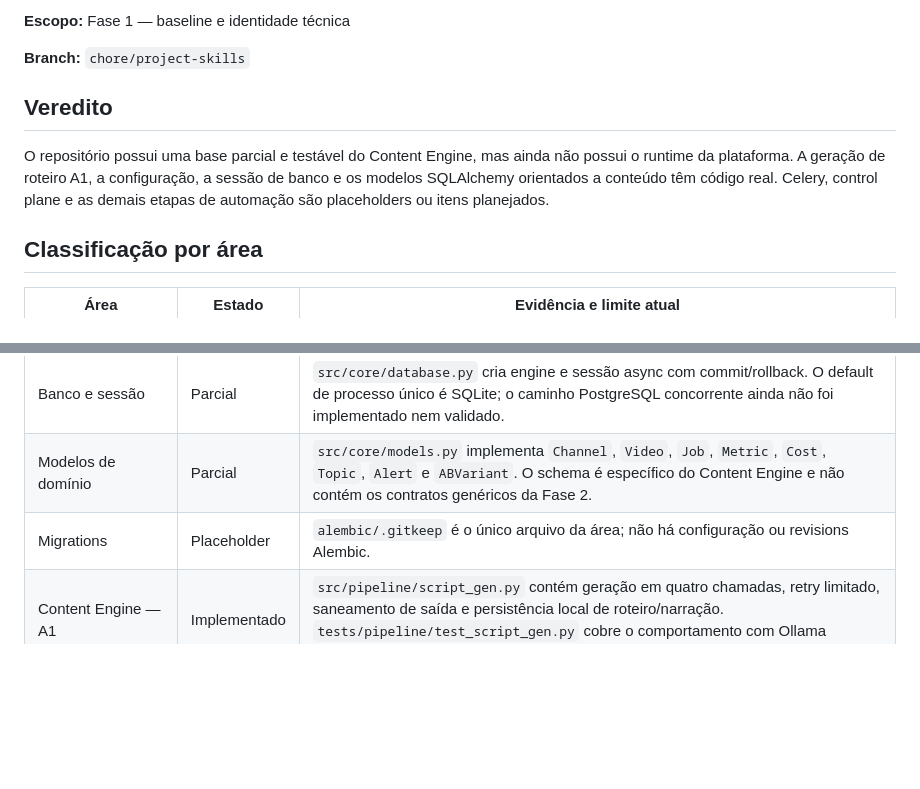
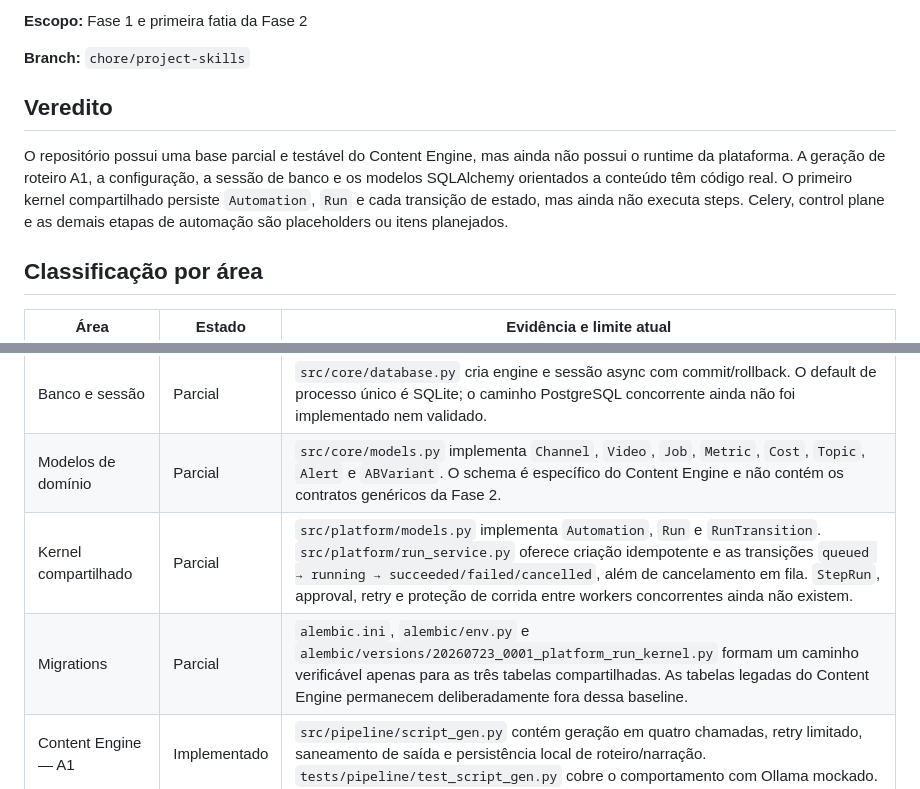
Before and after one commit to sonderzudo-lab/automation-foundry, a Markdown page: docs/IMPLEMENTATION_STATUS.md, 2 parts joined by grey strips. Rendered like a GitHub page; blank space fills up the shorter version.

Commit message:
docs: record initial Phase 2 kernel

```diff
--- a/docs/IMPLEMENTATION_STATUS.md
+++ b/docs/IMPLEMENTATION_STATUS.md
@@ -4,5 +4,5 @@
 
-**Escopo:** Fase 1 — baseline e identidade técnica
+**Escopo:** Fase 1 e primeira fatia da Fase 2
 
 **Branch:** `chore/project-skills`
 
@@ -10,8 +10,9 @@
 
 O repositório possui uma base parcial e testável do Content Engine, mas ainda não possui o
 runtime da plataforma. A geração de roteiro A1, a configuração, a sessão de banco e os modelos
-SQLAlchemy orientados a conteúdo têm código real. Celery, control plane e as demais etapas de
-automação são placeholders ou itens planejados.
+SQLAlchemy orientados a conteúdo têm código real. O primeiro kernel compartilhado persiste
+`Automation`, `Run` e cada transição de estado, mas ainda não executa steps. Celery, control plane
+e as demais etapas de automação são placeholders ou itens planejados.
 
 ## Classificação por área
 
@@ -21,7 +22,8 @@ automação são placeholders ou itens planejados.
 | Configuração | Parcial | `src/core/config.py` implementa settings tipados, leitura de `.env` e defaults locais. Campos de credenciais existem, mas criptografia, validação operacional e adapters consumidores ainda não existem. |
 | Banco e sessão | Parcial | `src/core/database.py` cria engine e sessão async com commit/rollback. O default de processo único é SQLite; o caminho PostgreSQL concorrente ainda não foi implementado nem validado. |
 | Modelos de domínio | Parcial | `src/core/models.py` implementa `Channel`, `Video`, `Job`, `Metric`, `Cost`, `Topic`, `Alert` e `ABVariant`. O schema é específico do Content Engine e não contém os contratos genéricos da Fase 2. |
-| Migrations | Placeholder | `alembic/.gitkeep` é o único arquivo da área; não há configuração ou revisions Alembic. |
+| Kernel compartilhado | Parcial | `src/platform/models.py` implementa `Automation`, `Run` e `RunTransition`. `src/platform/run_service.py` oferece criação idempotente e as transições `queued → running → succeeded/failed/cancelled`, além de cancelamento em fila. `StepRun`, approval, retry e proteção de corrida entre workers concorrentes ainda não existem. |
+| Migrations | Parcial | `alembic.ini`, `alembic/env.py` e `alembic/versions/20260723_0001_platform_run_kernel.py` formam um caminho verificável apenas para as três tabelas compartilhadas. As tabelas legadas do Content Engine permanecem deliberadamente fora dessa baseline. |
 | Content Engine — A1 | Implementado | `src/pipeline/script_gen.py` contém geração em quatro chamadas, retry limitado, saneamento de saída e persistência local de roteiro/narração. `tests/pipeline/test_script_gen.py` cobre o comportamento com Ollama mockado. |
 | Content Engine — mídia e publicação | Placeholder | `src/pipeline/tts.py`, `visuals.py`, `captions.py`, `assembly.py` e `upload.py` estão vazios. Nenhuma publicação real foi implementada. |
 | Orquestração e filas | Placeholder | `src/core/celery_app.py` está vazio e `src/tasks/` contém somente `__init__.py` vazio. Não há workers, Beat, retries persistidos ou separação executável das filas `gpu`, `cpu` e `io`. |
```
Also changed, not shown: other parts of docs/IMPLEMENTATION_STATUS.md (+19 -7 lines), ARQUITETURA.md (+2 -0 lines), ROADMAP.md (+2 -2 lines).
